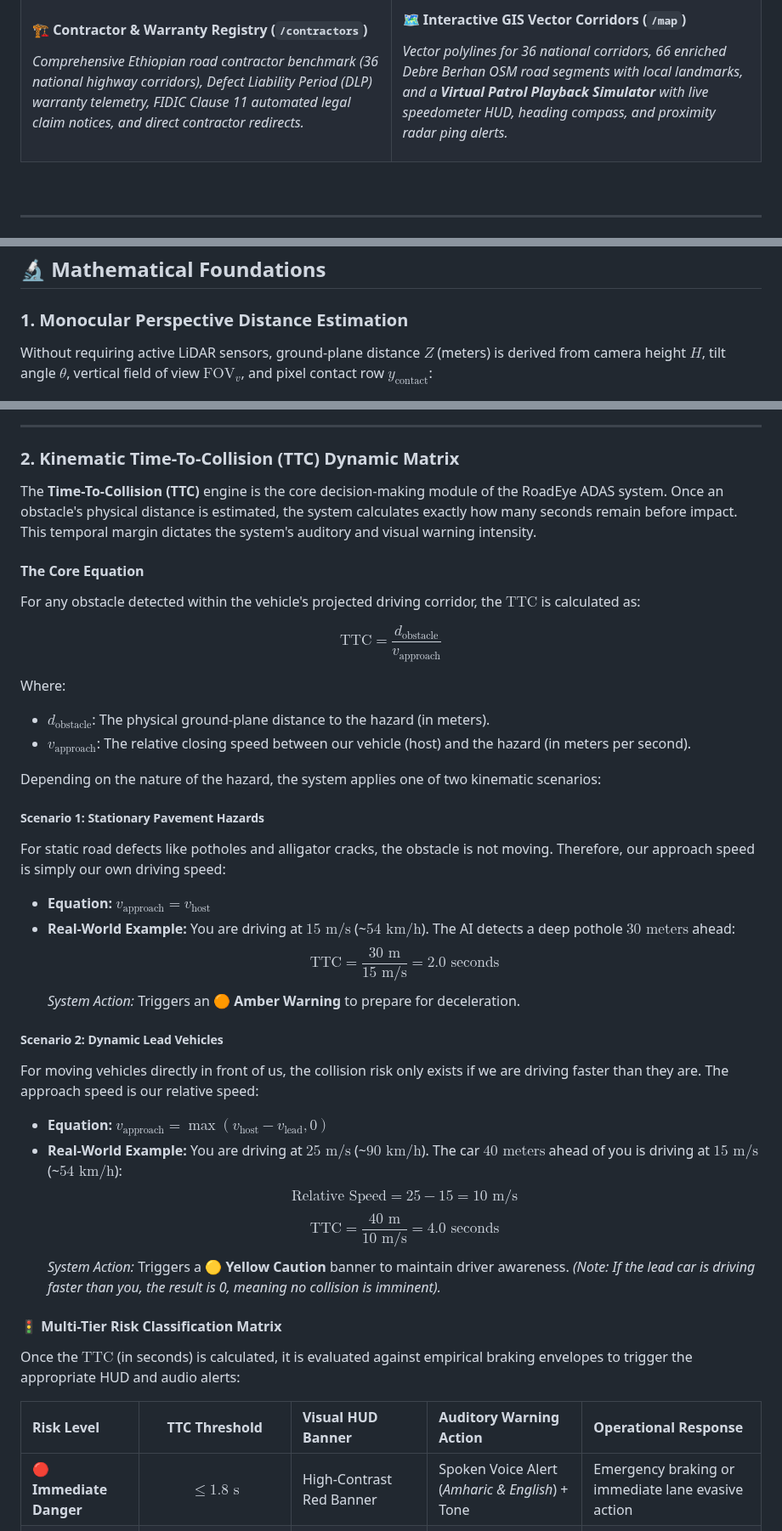
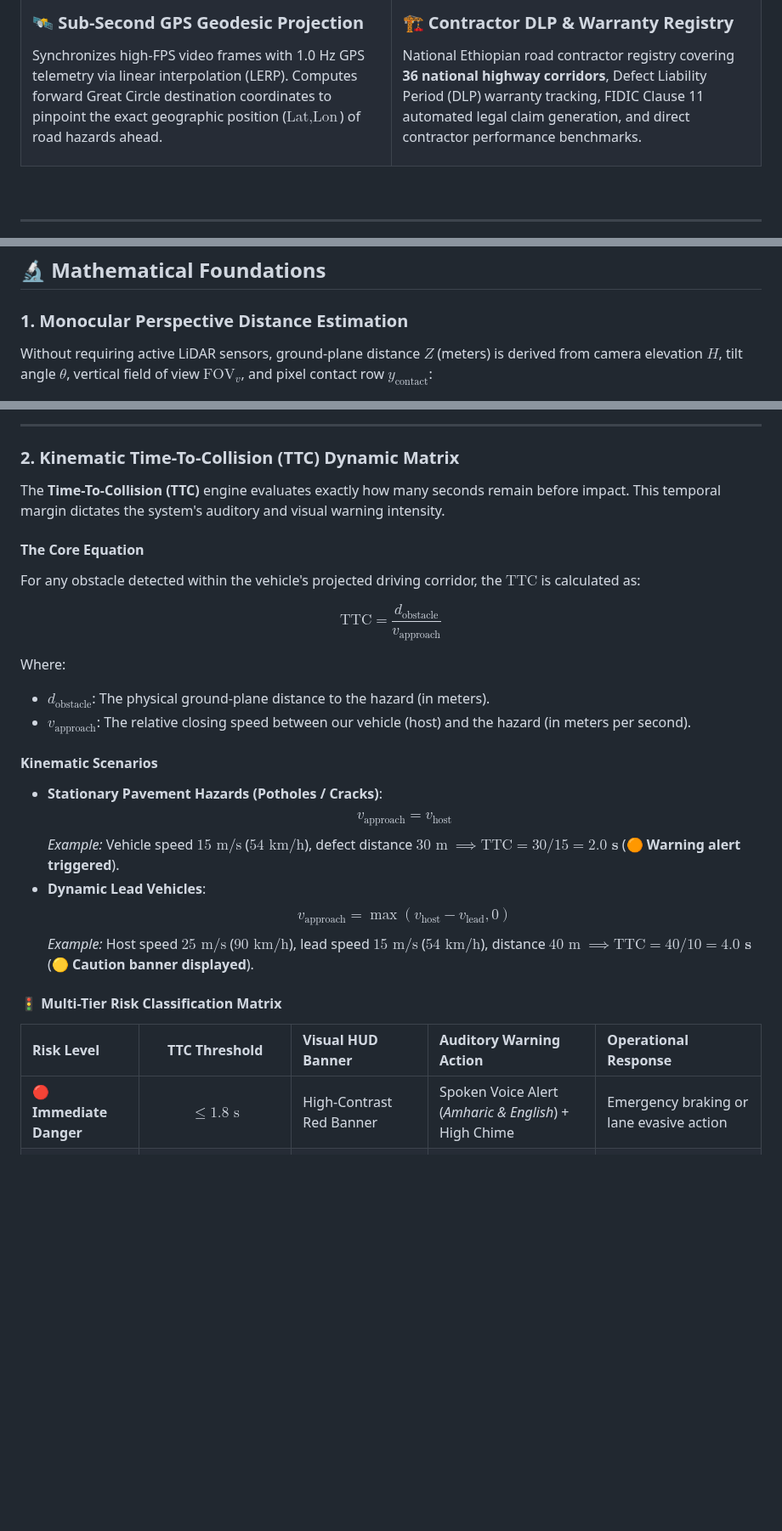
Before and after one commit to haile6/intelligent-road-monitoring-system, a Markdown page: README.md, 3 parts joined by grey strips. Shown at 85% size. Drawn GitHub-style; blank space fills up the shorter version.

```diff
--- a/README.md
+++ b/README.md
@@ -97,14 +98,14 @@ Synchronizes high-FPS video frames with 1.0 Hz GPS telemetry via linear interpol
 <tr>
 <td width="50%" valign="top">
 
-#### 🏗️ Contractor & Warranty Registry (`/contractors`)
-*Comprehensive Ethiopian road contractor benchmark (36 national highway corridors), Defect Liability Period (DLP) warranty telemetry, FIDIC Clause 11 automated legal claim notices, and direct contractor redirects.*
+### 🛰️ Sub-Second GPS Geodesic Projection
+Synchronizes high-FPS video frames with 1.0 Hz GPS telemetry via linear interpolation (LERP). Computes forward Great Circle destination coordinates to pinpoint the exact geographic position ($\text{Lat}, \text{Lon}$) of road hazards ahead.
 
 </td>
 <td width="50%" valign="top">
 
-#### 🗺️ Interactive GIS Vector Corridors (`/map`)
-*Vector polylines for 36 national corridors, 66 enriched Debre Berhan OSM road segments with local landmarks, and a **Virtual Patrol Playback Simulator** with live speedometer HUD, heading compass, and proximity radar ping alerts.*
+### 🏗️ Contractor DLP & Warranty Registry
+National Ethiopian road contractor registry covering **36 national highway corridors**, Defect Liability Period (DLP) warranty tracking, FIDIC Clause 11 automated legal claim generation, and direct contractor performance benchmarks.
 
 </td>
 </tr>
@@ -246,7 +248,7 @@ flowchart TD
 ## 🔬 Mathematical Foundations
 
 ### 1. Monocular Perspective Distance Estimation
-Without requiring active LiDAR sensors, ground-plane distance $Z$ (meters) is derived from camera height $H$, tilt angle $\theta$, vertical field of view $\text{FOV}_v$, and pixel contact row $y_{\text{contact}}$:
+Without requiring active LiDAR sensors, ground-plane distance $Z$ (meters) is derived from camera elevation $H$, tilt angle $\theta$, vertical field of view $\text{FOV}_v$, and pixel contact row $y_{\text{contact}}$:
 
 <div align="center">
   <img src="docs/monocular_distance_estimation.jpg" alt="Monocular Distance Estimation (Z) - Practical Mathematical Example" width="95%" />
@@ -265,7 +267,7 @@ $$Z = \frac{H}{\tan\left(\theta + \arctan\left(\frac{y_{\text{contact}} - \frac{
 
 ### 2. Kinematic Time-To-Collision (TTC) Dynamic Matrix
 
-The **Time-To-Collision (TTC)** engine is the core decision-making module of the RoadEye ADAS system. Once an obstacle's physical distance is estimated, the system calculates exactly how many seconds remain before impact. This temporal margin dictates the system's auditory and visual warning intensity.
+The **Time-To-Collision (TTC)** engine evaluates exactly how many seconds remain before impact. This temporal margin dictates the system's auditory and visual warning intensity.
 
 #### The Core Equation
 For any obstacle detected within the vehicle's projected driving corridor, the $\text{TTC}$ is calculated as:
@@ -276,31 +278,19 @@ Where:
 * **$d_{\text{obstacle}}$**: The physical ground-plane distance to the hazard (in meters).
 * **$v_{\text{approach}}$**: The relative closing speed between our vehicle (host) and the hazard (in meters per second).
 
-Depending on the nature of the hazard, the system applies one of two kinematic scenarios:
-
-##### Scenario 1: Stationary Pavement Hazards
-For static road defects like potholes and alligator cracks, the obstacle is not moving. Therefore, our approach speed is simply our own driving speed:
-* **Equation:** $v_{\text{approach}} = v_{\text{host}}$
-* **Real-World Example:**
-  You are driving at **$15\text{ m/s}$** (~$54\text{ km/h}$). The AI detects a deep pothole **$30\text{ meters}$** ahead:
-  $$\text{TTC} = \frac{30\text{ m}}{15\text{ m/s}} = 2.0\text{ seconds}$$
-  *System Action:* Triggers an **🟠 Amber Warning** to prepare for deceleration.
-
-##### Scenario 2: Dynamic Lead Vehicles
-For moving vehicles directly in front of us, the collision risk only exists if we are driving faster than they are. The approach speed is our relative speed:
-* **Equation:** $v_{\text{approach}} = \max(v_{\text{host}} - v_{\text{lead}}, 0)$
-* **Real-World Example:**
-  You are driving at **$25\text{ m/s}$** (~$90\text{ km/h}$). The car $40\text{ meters}$ ahead of you is driving at **$15\text{ m/s}$** (~$54\text{ km/h}$):
-  $$\text{Relative Speed} = 25 - 15 = 10\text{ m/s}$$
-  $$\text{TTC} = \frac{40\text{ m}}{10\text{ m/s}} = 4.0\text{ seconds}$$
-  *System Action:* Triggers a **🟡 Yellow Caution** banner to maintain driver awareness. *(Note: If the lead car is driving faster than you, the result is 0, meaning no collision is imminent).*
+#### Kinematic Scenarios
+* **Stationary Pavement Hazards (Potholes / Cracks)**:
+  $$v_{\text{approach}} = v_{\text{host}}$$
+  *Example:* Vehicle speed $15\text{ m/s}$ ($54\text{ km/h}$), defect distance $30\text{ m}$ $\implies \text{TTC} = 30 / 15 = \mathbf{2.0\text{ s}}$ (**🟠 Warning alert triggered**).
+* **Dynamic Lead Vehicles**:
+  $$v_{\text{approach}} = \max(v_{\text{host}} - v_{\text{lead}}, 0)$$
+  *Example:* Host speed $25\text{ m/s}$ ($90\text{ km/h}$), lead speed $15\text{ m/s}$ ($54\text{ km/h}$), distance $40\text{ m}$ $\implies \text{TTC} = 40 / 10 = \mathbf{4.0\text{ s}}$ (**🟡 Caution banner displayed**).
 
 #### 🚦 Multi-Tier Risk Classification Matrix
-Once the $\text{TTC}$ (in seconds) is calculated, it is evaluated against empirical braking envelopes to trigger the appropriate HUD and audio alerts:
 
 | Risk Level | TTC Threshold | Visual HUD Banner | Auditory Warning Action | Operational Response |
 | :--- | :---: | :--- | :--- | :--- |
-| 🔴 **Immediate Danger** | $\le 1.8\text{ s}$ | High-Contrast Red Banner | Spoken Voice Alert (*Amharic & English*) + Tone | Emergency braking or immediate lane evasive action |
+| 🔴 **Immediate Danger** | $\le 1.8\text{ s}$ | High-Contrast Red Banner | Spoken Voice Alert (*Amharic & English*) + High Chime | Emergency braking or lane evasive action |
 | 🟠 **Warning** | $1.8\text{ s} < \text{TTC} \le 3.5\text{ s}$ | Amber / Orange Warning | Audible Chime Pulse | Prepare deceleration; align steering corridor |
 | 🟡 **Caution** | $3.5\text{ s} < \text{TTC} \le 6.0\text{ s}$ | Yellow Informational Banner | Visual Indicator Only | Maintain heightened driver awareness |
 | 🟢 **Safe / Clear** | $> 6.0\text{ s}$ | Green Status Overlay | None (Silent Monitoring) | Path unobstructed; normal cruising speed |
```
Also changed, not shown: other parts of README.md (+73 -90 lines).
